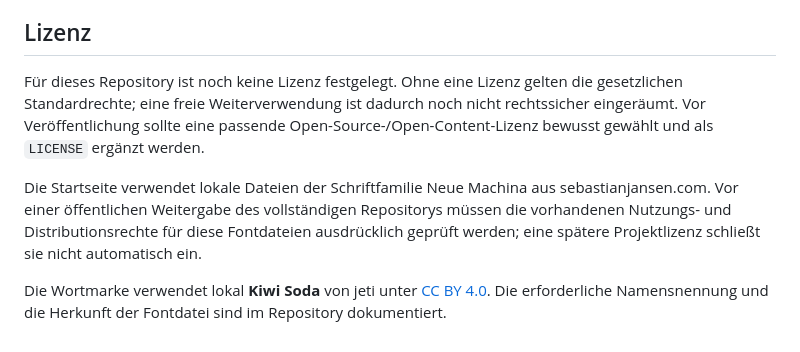
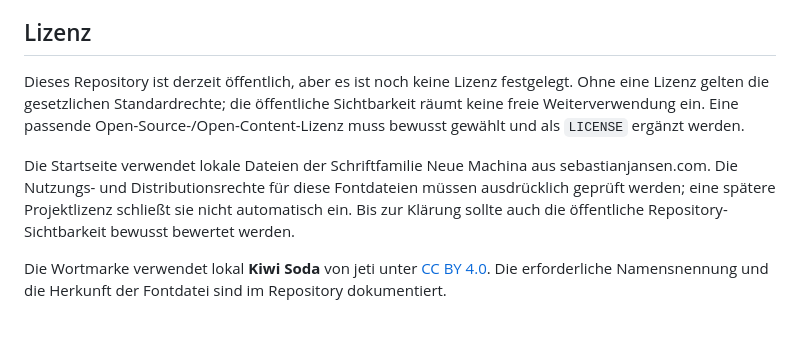
Before and after one commit to deresjot/a11y-copilot, a Markdown page: README.md, the part around the change. Rendered like a GitHub page.

```diff
--- a/README.md
+++ b/README.md
@@ -40,8 +40,8 @@ Das Projekt wird von [Sebastian Jansen](https://sebastianjansen.com/) / `@deresj
 
 ## Lizenz
 
-Für dieses Repository ist noch keine Lizenz festgelegt. Ohne eine Lizenz gelten die gesetzlichen Standardrechte; eine freie Weiterverwendung ist dadurch noch nicht rechtssicher eingeräumt. Vor Veröffentlichung sollte eine passende Open-Source-/Open-Content-Lizenz bewusst gewählt und als `LICENSE` ergänzt werden.
+Dieses Repository ist derzeit öffentlich, aber es ist noch keine Lizenz festgelegt. Ohne eine Lizenz gelten die gesetzlichen Standardrechte; die öffentliche Sichtbarkeit räumt keine freie Weiterverwendung ein. Eine passende Open-Source-/Open-Content-Lizenz muss bewusst gewählt und als `LICENSE` ergänzt werden.
 
-Die Startseite verwendet lokale Dateien der Schriftfamilie Neue Machina aus sebastianjansen.com. Vor einer öffentlichen Weitergabe des vollständigen Repositorys müssen die vorhandenen Nutzungs- und Distributionsrechte für diese Fontdateien ausdrücklich geprüft werden; eine spätere Projektlizenz schließt sie nicht automatisch ein.
+Die Startseite verwendet lokale Dateien der Schriftfamilie Neue Machina aus sebastianjansen.com. Die Nutzungs- und Distributionsrechte für diese Fontdateien müssen ausdrücklich geprüft werden; eine spätere Projektlizenz schließt sie nicht automatisch ein. Bis zur Klärung sollte auch die öffentliche Repository-Sichtbarkeit bewusst bewertet werden.
 
 Die Wortmarke verwendet lokal **Kiwi Soda** von jeti unter [CC BY 4.0](font/KiwiSoda-LICENSE.txt). Die erforderliche Namensnennung und die Herkunft der Fontdatei sind im Repository dokumentiert.
```
Also changed, not shown: CHANGELOG.md (+3 -0 lines), HANDOFF.md (+18 -6 lines).
